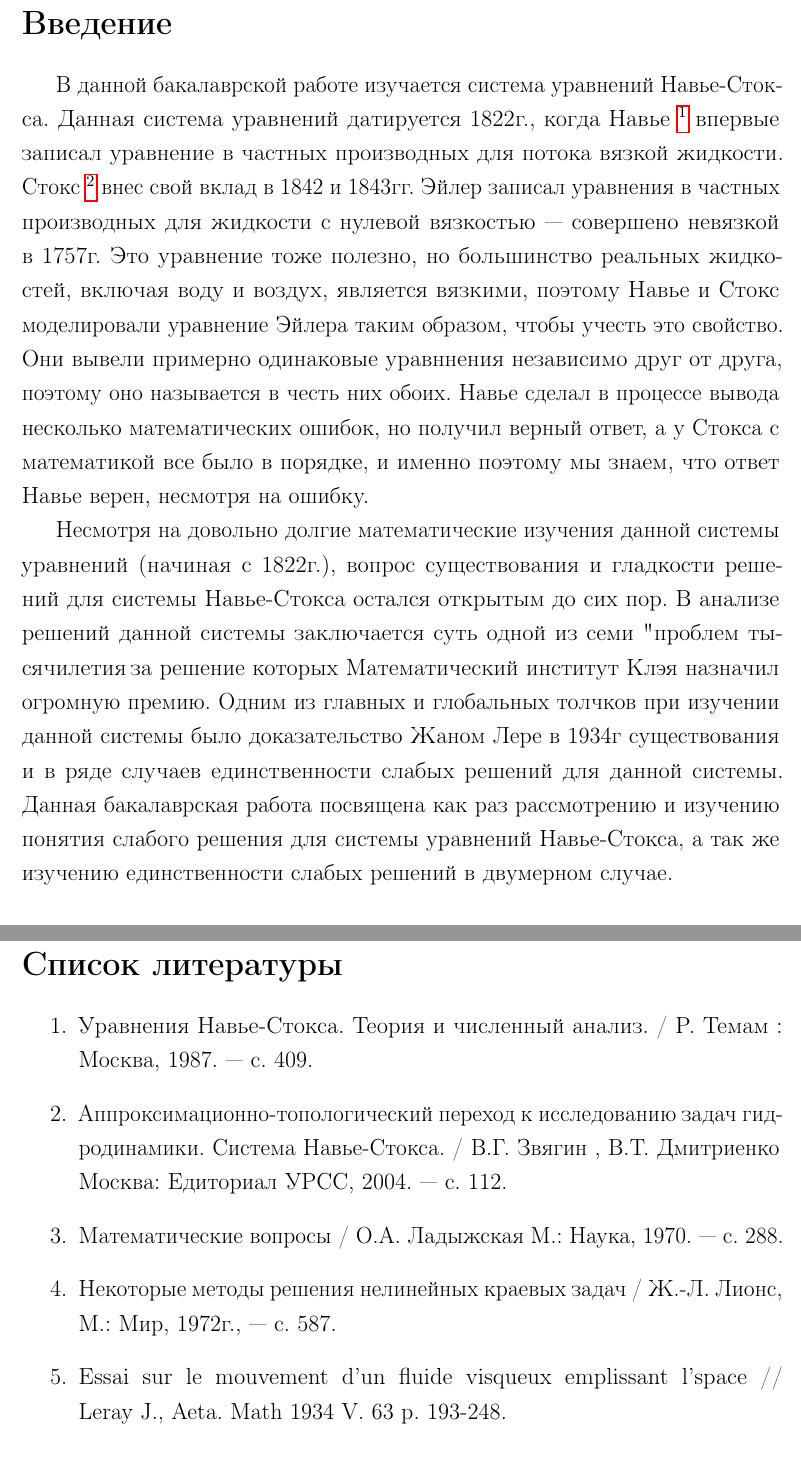
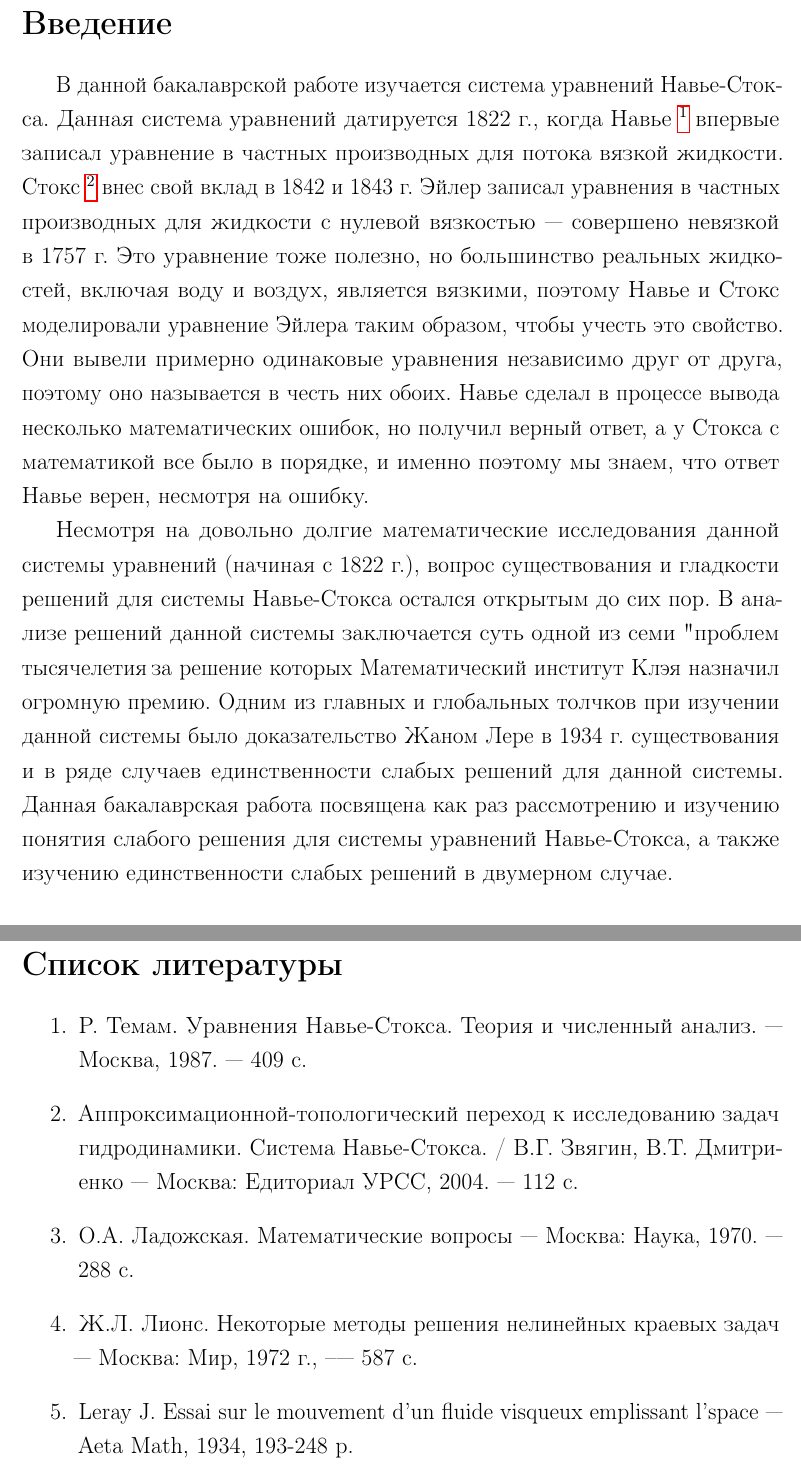
Before and after one commit to DariaMKrus/diplom_math_2020, a LaTeX thesis (diplom.tex, which reads main.tex): two parts of pages 3 and 18 of 18, joined at a grey line, cut so that both start at the same text. Compiled offline with pdfLaTeX.

Commit message:
Minor fixes in main

```diff
--- a/main.tex
+++ b/main.tex
@@ -1,24 +1,25 @@
 \section*{Введение}
 \addcontentsline{toc}{section}{Введение}
-В данной бакалаврской работе изучается система уравнений Навье"=Стокса. Данная система уравнений датируется 1822г., когда
+В данной бакалаврской работе изучается система уравнений Навье"=Стокса. Данная система уравнений датируется 1822 г., когда
 Навье \footnote{Клод"=Луи Навье --- французский инженер и физик} впервые записал уравнение в частных производных для потока
-вязкой жидкости. Стокс \footnote{Джордж Стокс --- ирландский математик и физик} внес свой вклад в 1842 и 1843гг. Эйлер
-записал уравнения в частных производных для жидкости с нулевой вязкостью --- совершено невязкой в 1757г. Это уравнение
+вязкой жидкости. Стокс \footnote{Джордж Стокс --- ирландский математик и физик} внес свой вклад в 1842 и 1843 г. Эйлер
+записал уравнения в частных производных для жидкости с нулевой вязкостью --- совершено невязкой в 1757 г. Это уравнение
 тоже полезно, но большинство реальных жидкостей, включая воду и воздух, является вязкими, поэтому Навье и Стокс
-моделировали уравнение Эйлера таким образом, чтобы учесть это свойство. Они вывели примерно одинаковые уравннения независимо
+моделировали уравнение Эйлера таким образом, чтобы учесть это свойство. Они вывели примерно одинаковые уравнения независимо
 друг от друга, поэтому оно называется в честь них обоих. Навье сделал в процессе вывода несколько математических ошибок, но
 получил верный ответ, а у Стокса с математикой все было в порядке, и именно поэтому мы знаем, что ответ Навье верен, несмотря
 на ошибку.
 
-Несмотря на довольно долгие математические изучения данной системы уравнений (начиная с 1822г.), вопрос существования и
+Несмотря на довольно долгие математические исследования данной системы уравнений (начиная с 1822 г.), вопрос существования и
 гладкости решений для системы Навье"=Стокса остался открытым до сих пор. В анализе решений данной системы заключается суть
-одной из семи "проблем тысячилетия", за решение которых Математический институт Клэя назначил огромную премию. Одним из
-главных и глобальных толчков при изучении данной системы было доказательство Жаном Лере в 1934г существования и в ряде
+одной из семи "проблем тысячелетия", за решение которых Математический институт Клэя назначил огромную премию. Одним из
+главных и глобальных толчков при изучении данной системы было доказательство Жаном Лере в 1934 г. существования и в ряде
 случаев единственности слабых решений для данной системы. Данная бакалаврская работа посвящена как раз рассмотрению и
-изучению понятия слабого решения для системы уравнений Навье"=Стокса, а так же изучению единственности слабых решений
+изучению понятия слабого решения для системы уравнений Навье"=Стокса, а также изучению единственности слабых решений
 в двумерном случае.
+
+
 \clearpage
-
 \section {Понятие слабого решения}
 Пусть $\Omega$ --- ограниченная область в пространстве $R^n$, где $n=2, 3$, с достаточно гладкой границей $\partial\Omega$.
 Рассмотрим начально"=краевую задачу для системы уравнений Навье"=Стокса
@@ -410,11 +412,10 @@ $W_{p_0,p_1}=\{v\in L_{p_0}(a,b,X_0), \ v_1\in L_{p_0}(a,b,X_0)\}\subset C([a,b]
 \section*{Список литературы}
 \addcontentsline{toc}{section}{Список литературы}
 \begin{enumerate}
-    \item Уравнения Навье"=Стокса. Теория и численный анализ. / Р. Темам : Москва, 1987. — с. 409.
-    \item  Аппроксимационно"=топологический переход к исследованию задач гидродинамики.
-    Система Навье"=Стокса. / В.Г. Звягин , В.Т. Дмитриенко  Москва: Едиториал УРСС, 2004. — с. 112.
-    \item  Математические вопросы / О.А. Ладыжская  М.: Наука, 1970. — с. 288.
-    \item Некоторые методы решения нелинейных краевых задач / Ж.-Л. Лионс, М.: Мир, 1972г., — с. 587.
-    \item Essai sur le mouvement d'un fluide visqueux emplissant l'space // \linebreak Leray J., Aeta.
-    Math 1934 V. 63 p. 193-248.
+    \item Р. Темам. Уравнения Навье"=Стокса. Теория и численный анализ. --- Москва, 1987. --- 409 с.
+    \item Аппроксимационной"=топологический переход к исследованию задач гидродинамики.
+    Система Навье"=Стокса. / В.Г. Звягин, В.Т. Дмитриенко --- Москва: Едиториал УРСС, 2004. --- 112 с.
+    \item О.А. Ладожская. Математические вопросы --- Москва: Наука, 1970. --- 288 с.
+    \item Ж.Л. Лионс. Некоторые методы решения нелинейных краевых задач --- Москва: Мир, 1972 г., --— 587 с.
+    \item Leray J. Essai sur le mouvement d'un fluide visqueux emplissant l'space --- Aeta Math, 1934, 193-248 p.
 \end{enumerate}
```
Also changed, not shown: diplom.pdf, main.tex (55 more changed lines).
